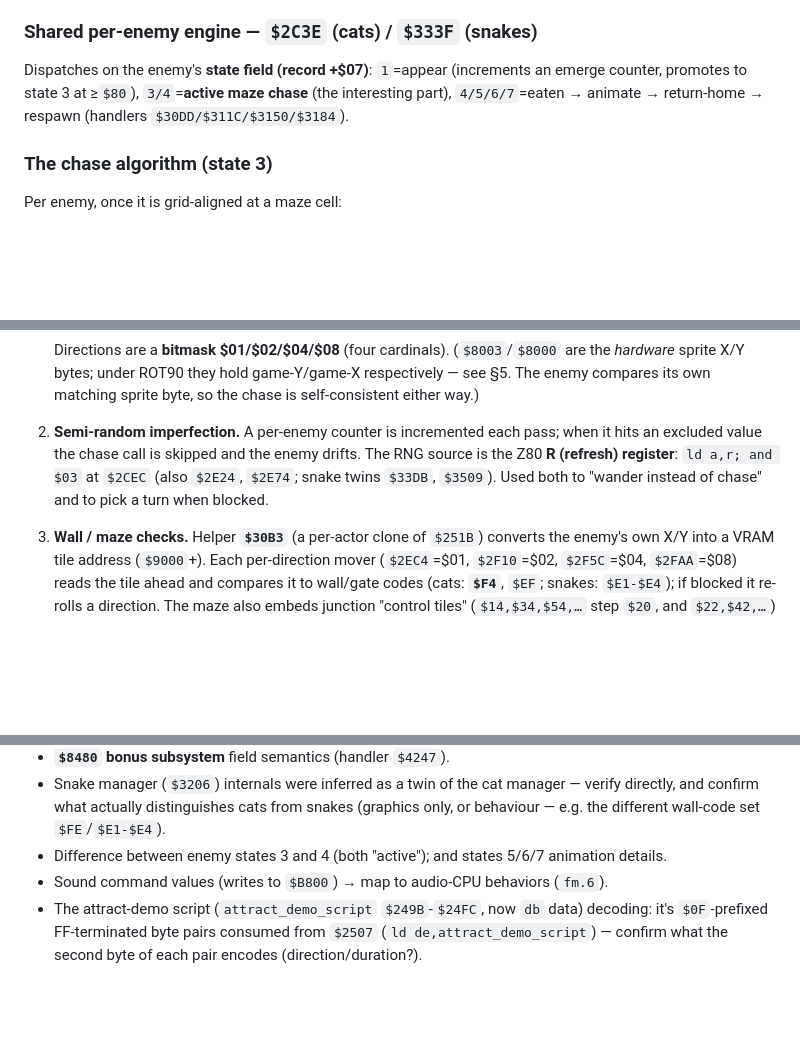
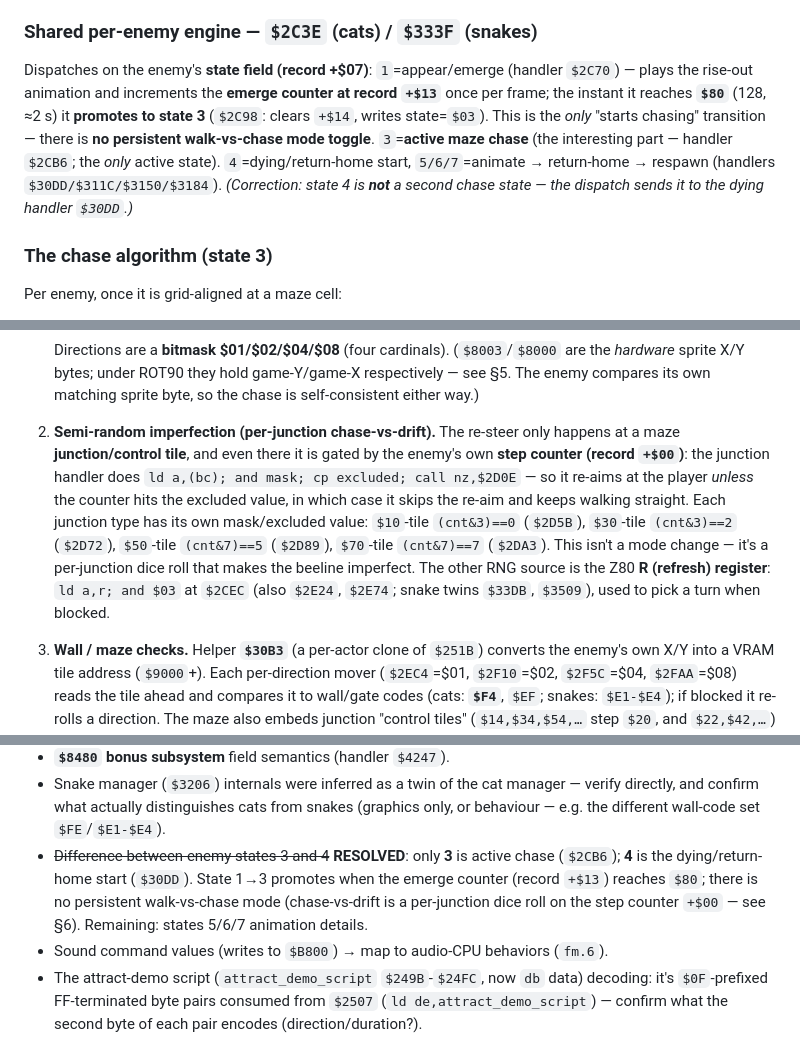
Before and after one commit to mrspeaker/funnymou, a Markdown page: CLAUDE.md, 3 parts joined by grey strips. GitHub-like rendering; blank space fills up the shorter version.

Commit message:
Docs: clarify enemy AI states (only 3 = active chase; 4 = dying)
Correct §6/§10: state 1 (appear) promotes to state 3 (the only active
chase state) when the emerge counter (record +$13) hits $80; state 4 is
the dying/return-home start ($30DD), not a second chase state. Document
the per-junction chase-vs-drift gate on step counter +$00 ($2D5B/$2D72/
$2D89/$2DA3) — there is no persistent walk-vs-chase mode.

```diff
--- a/CLAUDE.md
+++ b/CLAUDE.md
@@ -434,9 +434,14 @@ global level gate `$803E`.
 
 ### Shared per-enemy engine — `$2C3E` (cats) / `$333F` (snakes)
 Dispatches on the enemy's **state field (record +$07)**:
-`1`=appear (increments an emerge counter, promotes to state 3 at ≥`$80`),
-`3/4`=**active maze chase** (the interesting part),
-`4/5/6/7`=eaten → animate → return-home → respawn (handlers `$30DD/$311C/$3150/$3184`).
+`1`=appear/emerge (handler `$2C70`) — plays the rise-out animation and increments the **emerge
+counter at record `+$13`** once per frame; the instant it reaches **`$80`** (128, ≈2 s) it
+**promotes to state 3** (`$2C98`: clears `+$14`, writes state=`$03`). This is the *only*
+"starts chasing" transition — there is **no persistent walk-vs-chase mode toggle**.
+`3`=**active maze chase** (the interesting part — handler `$2CB6`; the *only* active state).
+`4`=dying/return-home start, `5/6/7`=animate → return-home → respawn (handlers
+`$30DD/$311C/$3150/$3184`). *(Correction: state 4 is **not** a second chase state — the
+dispatch sends it to the dying handler `$30DD`.)*
 
 ### The chase algorithm (state 3)
 Per enemy, once it is grid-aligned at a maze cell:
@@ -457,11 +462,16 @@ Per enemy, once it is grid-aligned at a maze cell:
    *hardware* sprite X/Y bytes; under ROT90 they hold game-Y/game-X respectively — see §5. The
    enemy compares its own matching sprite byte, so the chase is self-consistent either way.)
 
-2. **Semi-random imperfection.** A per-enemy counter is incremented each pass; when it hits an
-   excluded value the chase call is skipped and the enemy drifts. The RNG source is the Z80
+2. **Semi-random imperfection (per-junction chase-vs-drift).** The re-steer only happens at a
+   maze **junction/control tile**, and even there it is gated by the enemy's own **step counter
+   (record `+$00`)**: the junction handler does `ld a,(bc); and mask; cp excluded; call nz,$2D0E`
+   — so it re-aims at the player *unless* the counter hits the excluded value, in which case it
+   skips the re-aim and keeps walking straight. Each junction type has its own mask/excluded
+   value: `$10`-tile `(cnt&3)==0` (`$2D5B`), `$30`-tile `(cnt&3)==2` (`$2D72`), `$50`-tile
+   `(cnt&7)==5` (`$2D89`), `$70`-tile `(cnt&7)==7` (`$2DA3`). This isn't a mode change — it's a
+   per-junction dice roll that makes the beeline imperfect. The other RNG source is the Z80
    **R (refresh) register**: `ld a,r; and $03` at `$2CEC` (also `$2E24`, `$2E74`;
-   snake twins `$33DB`, `$3509`). Used both to "wander instead of chase" and to pick a
-   turn when blocked.
+   snake twins `$33DB`, `$3509`), used to pick a turn when blocked.
 
 3. **Wall / maze checks.** Helper **`$30B3`** (a per-actor clone of `$251B`) converts the
    enemy's own X/Y into a VRAM tile address (`$9000`+). Each per-direction mover
@@ -721,7 +731,11 @@ at the table's first byte rather than an equate.)
 - Snake manager (`$3206`) internals were inferred as a twin of the cat manager — verify
   directly, and confirm what actually distinguishes cats from snakes (graphics only, or
   behaviour — e.g. the different wall-code set `$FE`/`$E1-$E4`).
-- Difference between enemy states 3 and 4 (both "active"); and states 5/6/7 animation details.
+- ~~Difference between enemy states 3 and 4~~ **RESOLVED**: only **3** is active chase (`$2CB6`);
+  **4** is the dying/return-home start (`$30DD`). State 1→3 promotes when the emerge counter
+  (record `+$13`) reaches `$80`; there is no persistent walk-vs-chase mode (chase-vs-drift is a
+  per-junction dice roll on the step counter `+$00` — see §6). Remaining: states 5/6/7 animation
+  details.
 - Sound command values (writes to `$B800`) → map to audio-CPU behaviors (`fm.6`).
 - The attract-demo script (`attract_demo_script` `$249B`-`$24FC`, now `db` data) decoding: it's
   `$0F`-prefixed FF-terminated byte pairs consumed from `$2507` (`ld de,attract_demo_script`) —
```
Also changed, not shown: other parts of CLAUDE.md (+1 -1 lines).
